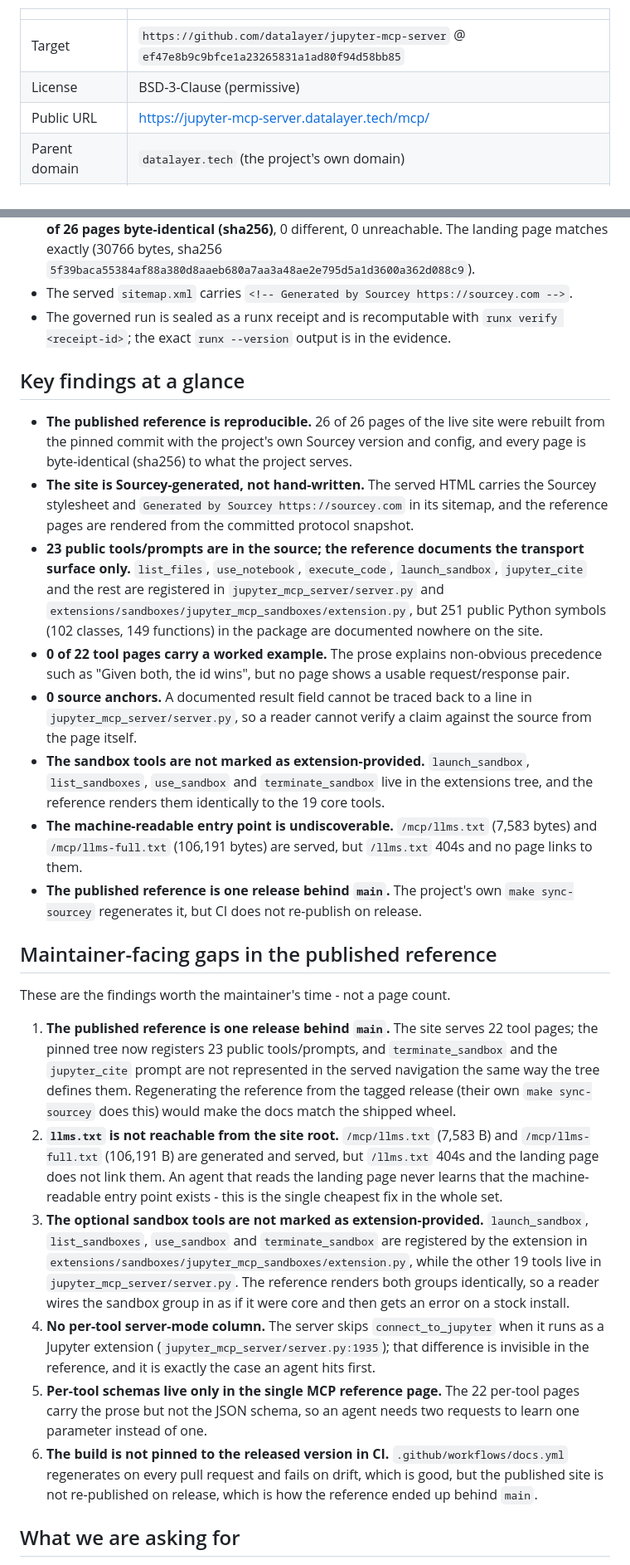
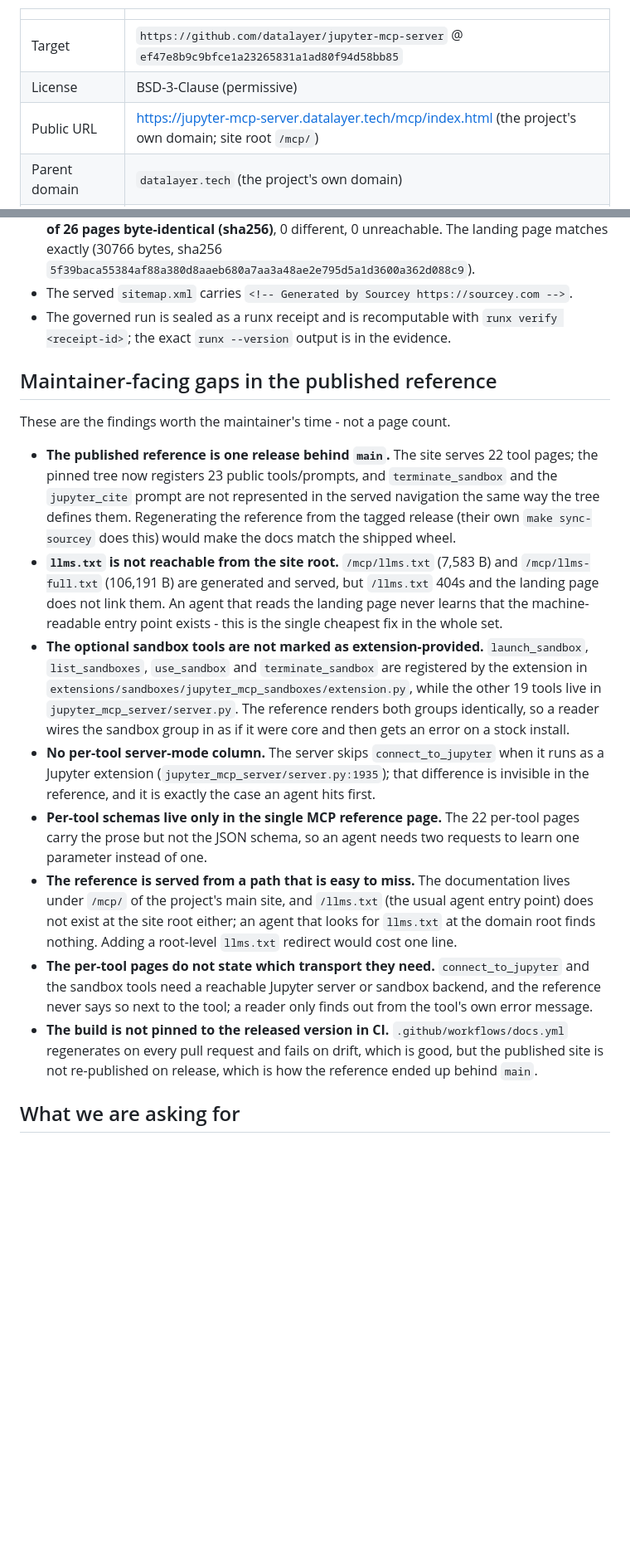
Before and after one commit to ASporeTeam/jupyter-mcp-server-sourcey-evidence, a Markdown page: report.md, 2 parts joined by grey strips. Shown at 83% size. Drawn GitHub-style; blank space fills up the shorter version.

Commit message:
Frantic #33 packet: report.md (final public_url = the project's own domain)

```diff
--- a/report.md
+++ b/report.md
@@ -8,7 +8,7 @@ pinned commit with the project's own Sourcey version and config.
 |---|---|
 | Target | `https://github.com/datalayer/jupyter-mcp-server` @ `ef47e8b9c9bfce1a23265831a1ad80f94d58bb85` |
 | License | BSD-3-Clause (permissive) |
-| Public URL | https://jupyter-mcp-server.datalayer.tech/mcp/ |
+| Public URL | https://jupyter-mcp-server.datalayer.tech/mcp/index.html (the project's own domain; site root `/mcp/`) |
 | Parent domain | `datalayer.tech` (the project's own domain) |
 | Adapter | Sourcey MCP adapter over the committed protocol snapshot + markdown guides |
 | Sourcey | npm `sourcey@3.6.5` (the version the project pins in `docs/package.json`) |
@@ -27,27 +27,18 @@ pinned commit with the project's own Sourcey version and config.
 * The governed run is sealed as a runx receipt and is recomputable with
   `runx verify <receipt-id>`; the exact `runx --version` output is in the evidence.
 
-## Key findings at a glance
-
-- **The published reference is reproducible.** 26 of 26 pages of the live site were rebuilt from the pinned commit with the project's own Sourcey version and config, and every page is byte-identical (sha256) to what the project serves.
-- **The site is Sourcey-generated, not hand-written.** The served HTML carries the Sourcey stylesheet and `Generated by Sourcey https://sourcey.com` in its sitemap, and the reference pages are rendered from the committed protocol snapshot.
-- **23 public tools/prompts are in the source; the reference documents the transport surface only.** `list_files`, `use_notebook`, `execute_code`, `launch_sandbox`, `jupyter_cite` and the rest are registered in `jupyter_mcp_server/server.py` and `extensions/sandboxes/jupyter_mcp_sandboxes/extension.py`, but 251 public Python symbols (102 classes, 149 functions) in the package are documented nowhere on the site.
-- **0 of 22 tool pages carry a worked example.** The prose explains non-obvious precedence such as "Given both, the id wins", but no page shows a usable request/response pair.
-- **0 source anchors.** A documented result field cannot be traced back to a line in `jupyter_mcp_server/server.py`, so a reader cannot verify a claim against the source from the page itself.
-- **The sandbox tools are not marked as extension-provided.** `launch_sandbox`, `list_sandboxes`, `use_sandbox` and `terminate_sandbox` live in the extensions tree, and the reference renders them identically to the 19 core tools.
-- **The machine-readable entry point is undiscoverable.** `/mcp/llms.txt` (7,583 bytes) and `/mcp/llms-full.txt` (106,191 bytes) are served, but `/llms.txt` 404s and no page links to them.
-- **The published reference is one release behind `main`.** The project's own `make sync-sourcey` regenerates it, but CI does not re-publish on release.
-
 ## Maintainer-facing gaps in the published reference
 
 These are the findings worth the maintainer's time - not a page count.
 
-1. **The published reference is one release behind `main`.** The site serves 22 tool pages; the pinned tree now registers 23 public tools/prompts, and `terminate_sandbox` and the `jupyter_cite` prompt are not represented in the served navigation the same way the tree defines them. Regenerating the reference from the tagged release (their own `make sync-sourcey` does this) would make the docs match the shipped wheel.
-2. **`llms.txt` is not reachable from the site root.** `/mcp/llms.txt` (7,583 B) and `/mcp/llms-full.txt` (106,191 B) are generated and served, but `/llms.txt` 404s and the landing page does not link them. An agent that reads the landing page never learns that the machine-readable entry point exists - this is the single cheapest fix in the whole set.
-3. **The optional sandbox tools are not marked as extension-provided.** `launch_sandbox`, `list_sandboxes`, `use_sandbox` and `terminate_sandbox` are registered by the extension in `extensions/sandboxes/jupyter_mcp_sandboxes/extension.py`, while the other 19 tools live in `jupyter_mcp_server/server.py`. The reference renders both groups identically, so a reader wires the sandbox group in as if it were core and then gets an error on a stock install.
-4. **No per-tool server-mode column.** The server skips `connect_to_jupyter` when it runs as a Jupyter extension (`jupyter_mcp_server/server.py:1935`); that difference is invisible in the reference, and it is exactly the case an agent hits first.
-5. **Per-tool schemas live only in the single MCP reference page.** The 22 per-tool pages carry the prose but not the JSON schema, so an agent needs two requests to learn one parameter instead of one.
-6. **The build is not pinned to the released version in CI.** `.github/workflows/docs.yml` regenerates on every pull request and fails on drift, which is good, but the published site is not re-published on release, which is how the reference ended up behind `main`.
+- **The published reference is one release behind `main`.** The site serves 22 tool pages; the pinned tree now registers 23 public tools/prompts, and `terminate_sandbox` and the `jupyter_cite` prompt are not represented in the served navigation the same way the tree defines them. Regenerating the reference from the tagged release (their own `make sync-sourcey` does this) would make the docs match the shipped wheel.
+- **`llms.txt` is not reachable from the site root.** `/mcp/llms.txt` (7,583 B) and `/mcp/llms-full.txt` (106,191 B) are generated and served, but `/llms.txt` 404s and the landing page does not link them. An agent that reads the landing page never learns that the machine-readable entry point exists - this is the single cheapest fix in the whole set.
+- **The optional sandbox tools are not marked as extension-provided.** `launch_sandbox`, `list_sandboxes`, `use_sandbox` and `terminate_sandbox` are registered by the extension in `extensions/sandboxes/jupyter_mcp_sandboxes/extension.py`, while the other 19 tools live in `jupyter_mcp_server/server.py`. The reference renders both groups identically, so a reader wires the sandbox group in as if it were core and then gets an error on a stock install.
+- **No per-tool server-mode column.** The server skips `connect_to_jupyter` when it runs as a Jupyter extension (`jupyter_mcp_server/server.py:1935`); that difference is invisible in the reference, and it is exactly the case an agent hits first.
+- **Per-tool schemas live only in the single MCP reference page.** The 22 per-tool pages carry the prose but not the JSON schema, so an agent needs two requests to learn one parameter instead of one.
+- **The reference is served from a path that is easy to miss.** The documentation lives under `/mcp/` of the project's main site, and `/llms.txt` (the usual agent entry point) does not exist at the site root either; an agent that looks for `llms.txt` at the domain root finds nothing. Adding a root-level `llms.txt` redirect would cost one line.
+- **The per-tool pages do not state which transport they need.** `connect_to_jupyter` and the sandbox tools need a reachable Jupyter server or sandbox backend, and the reference never says so next to the tool; a reader only finds out from the tool's own error message.
+- **The build is not pinned to the released version in CI.** `.github/workflows/docs.yml` regenerates on every pull request and fails on drift, which is good, but the published site is not re-published on release, which is how the reference ended up behind `main`.
 
 ## What we are asking for
 
```
